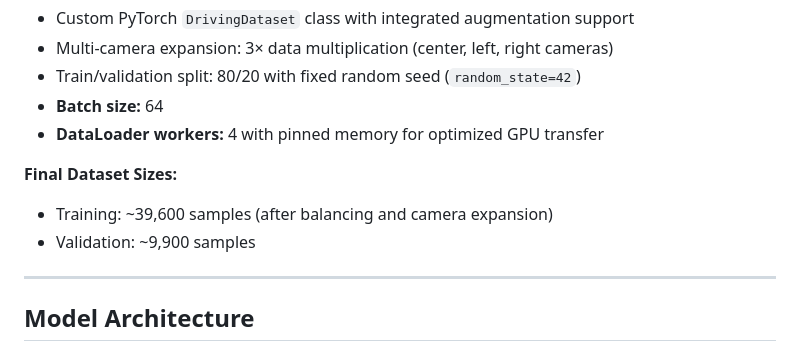
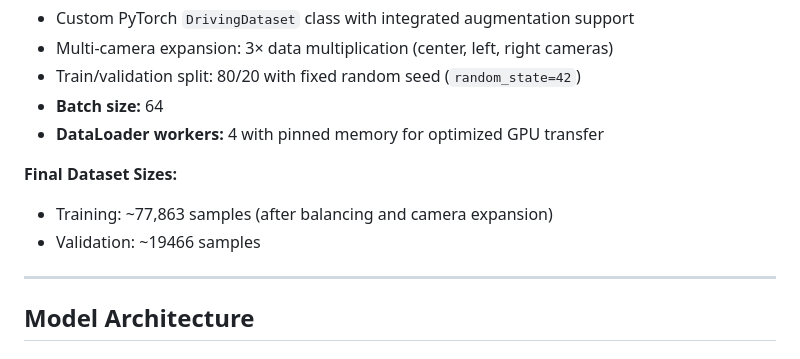
Before and after one commit to adelbadran/CNN-Based-Behavioral-Cloning-for-Autonomous-Driving, a Markdown page: README.md, the part around the change printed below. GitHub-like rendering.

Commit message:
Final Readme

```diff
--- a/README.md
+++ b/README.md
@@ -113,8 +113,8 @@ All augmentations are implemented using **Albumentations** for efficient GPU-acc
 - **DataLoader workers:** 4 with pinned memory for optimized GPU transfer
 
 **Final Dataset Sizes:**
-- Training: ~39,600 samples (after balancing and camera expansion)
-- Validation: ~9,900 samples
+- Training: ~77,863 samples (after balancing and camera expansion)
+- Validation: ~19466 samples
 
 ---
 
```
Also changed, not shown: other parts of README.md (+2 -2 lines).
